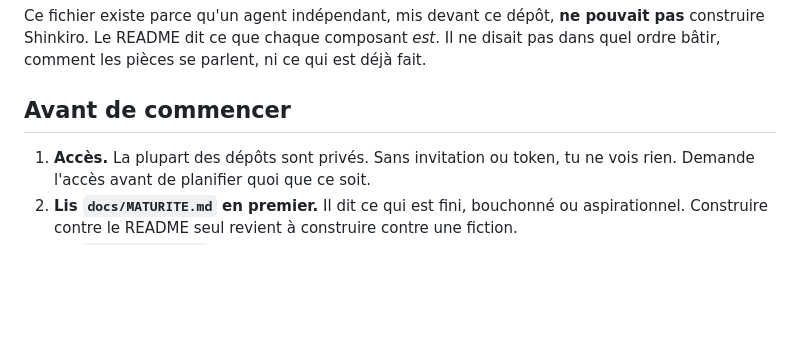
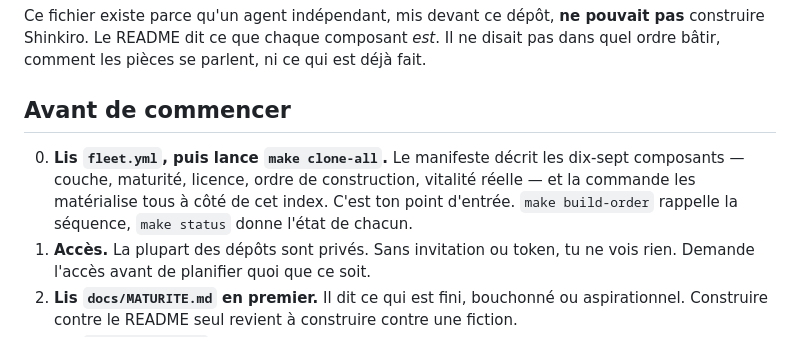
Before and after one commit to xtincell/shinkiro, a Markdown page: AGENTS.md, the part around the change. Drawn GitHub-style; blank space fills up the shorter version.

```diff
--- a/AGENTS.md
+++ b/AGENTS.md
@@ -6,6 +6,10 @@ quel ordre bâtir, comment les pièces se parlent, ni ce qui est déjà fait.
 
 ## Avant de commencer
 
+0. **Lis `fleet.yml`, puis lance `make clone-all`.** Le manifeste décrit les dix-sept
+   composants — couche, maturité, licence, ordre de construction, vitalité réelle — et la
+   commande les matérialise tous à côté de cet index. C'est ton point d'entrée.
+   `make build-order` rappelle la séquence, `make status` donne l'état de chacun.
 1. **Accès.** La plupart des dépôts sont privés. Sans invitation ou token, tu ne vois rien.
    Demande l'accès avant de planifier quoi que ce soit.
 2. **Lis `docs/MATURITE.md` en premier.** Il dit ce qui est fini, bouchonné ou aspirationnel.
```
Also changed, not shown: README.md (+10 -5 lines), docs/MATURITE.md (+5 -2 lines).
